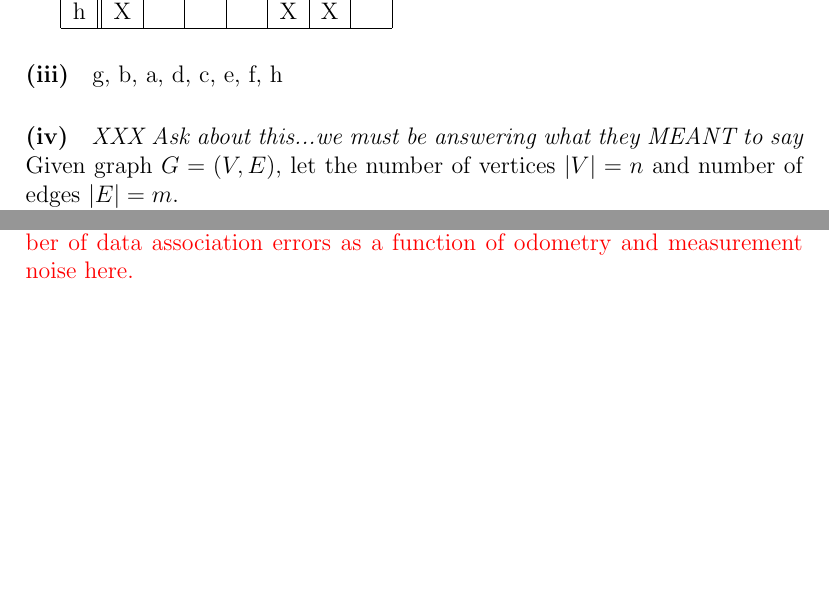
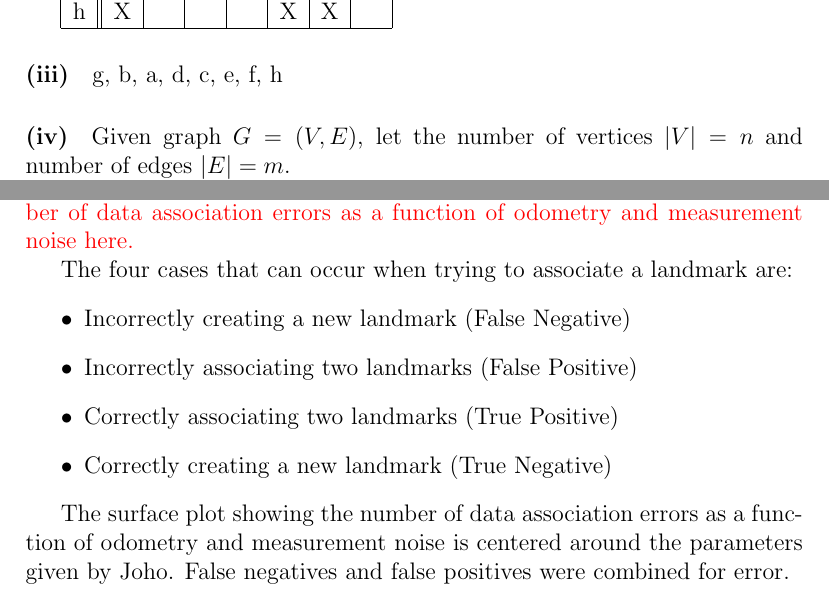
Before and after one commit to pdaquino/EECS568, a LaTeX document (ps2/answers.tex): two parts of pages 5 and 9 of 9, joined at a grey line, cut so that both start at the same text, the shorter picture padded with empty space. Compiled offline with pdfLaTeX.

Commit message:
Added words to error analysis for data association errors

```diff
--- a/ps2/answers.tex
+++ b/ps2/answers.tex
@@ -138,7 +138,6 @@ h & X & & & & X & X & \\
 g, b, a, d, c, e, f, h
 
 \paragraph{(iv)}
-\emph{XXX Ask about this...we must be answering what they MEANT to say}
 Given graph $G = (V, E)$, let the number of vertices $|V| = n$ and number of
 edges $|E| = m$.
 
@@ -250,7 +249,15 @@ Each previously observed landmark within the given area is considered for associ
 
 \textcolor{red}{Put both errors in landmark associations and surface plot showing the number of data association errors as a function of odometry and measurement noise here.}
 
+The four cases that can occur when trying to associate a landmark are:
+\begin{itemize}
+\item Incorrectly creating a new landmark (False Negative)
+\item Incorrectly associating two landmarks (False Positive)
+\item Correctly associating two landmarks (True Positive)
+\item Correctly creating a new landmark (True Negative)
+\end{itemize}
 
+The surface plot showing the number of data association errors as a function of odometry and measurement noise is centered around the parameters given by Joho.  False negatives and false positives were combined for error.
 
 
 \end{document}
```
